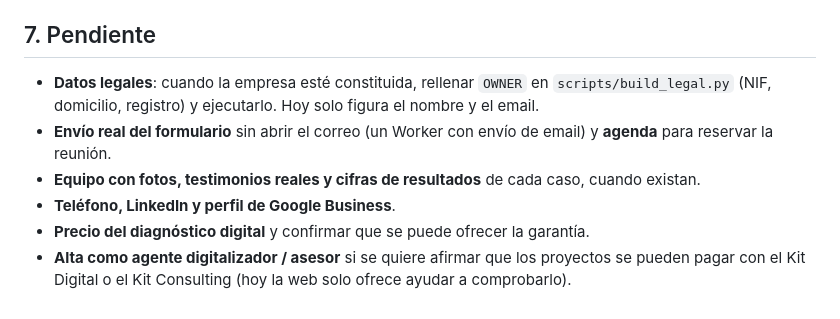
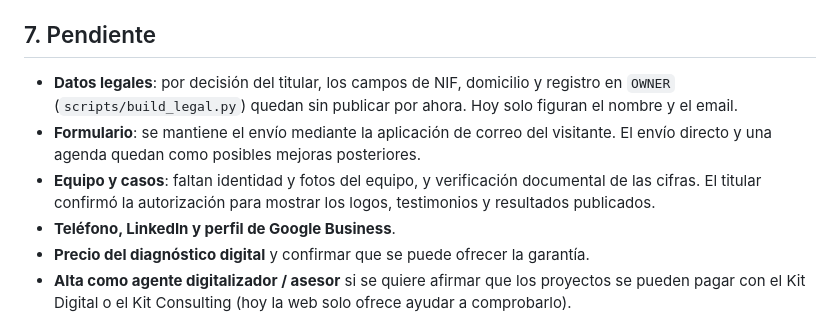
Before and after one commit to llume-digital/llume-website, a Markdown page: TECNICO.md, the part around the change. GitHub-like rendering.

```diff
--- a/TECNICO.md
+++ b/TECNICO.md
@@ -90,9 +90,9 @@ Cloudflare Workers conectado a `llume26/llume-website`: cada push a `main` publi
 
 ## 7. Pendiente
 
-- **Datos legales**: cuando la empresa esté constituida, rellenar `OWNER` en `scripts/build_legal.py` (NIF, domicilio, registro) y ejecutarlo. Hoy solo figura el nombre y el email.
-- **Envío real del formulario** sin abrir el correo (un Worker con envío de email) y **agenda** para reservar la reunión.
-- **Equipo con fotos, testimonios reales y cifras de resultados** de cada caso, cuando existan.
+- **Datos legales**: por decisión del titular, los campos de NIF, domicilio y registro en `OWNER` (`scripts/build_legal.py`) quedan sin publicar por ahora. Hoy solo figuran el nombre y el email.
+- **Formulario**: se mantiene el envío mediante la aplicación de correo del visitante. El envío directo y una agenda quedan como posibles mejoras posteriores.
+- **Equipo y casos**: faltan identidad y fotos del equipo, y verificación documental de las cifras. El titular confirmó la autorización para mostrar los logos, testimonios y resultados publicados.
 - **Teléfono, LinkedIn y perfil de Google Business**.
 - **Precio del diagnóstico digital** y confirmar que se puede ofrecer la garantía.
 - **Alta como agente digitalizador / asesor** si se quiere afirmar que los proyectos se pueden pagar con el Kit Digital o el Kit Consulting (hoy la web solo ofrece ayudar a comprobarlo).
```
Also changed, not shown: AUDITORIA.md (+7 -5 lines), CONTEXTO.md (+5 -3 lines).
